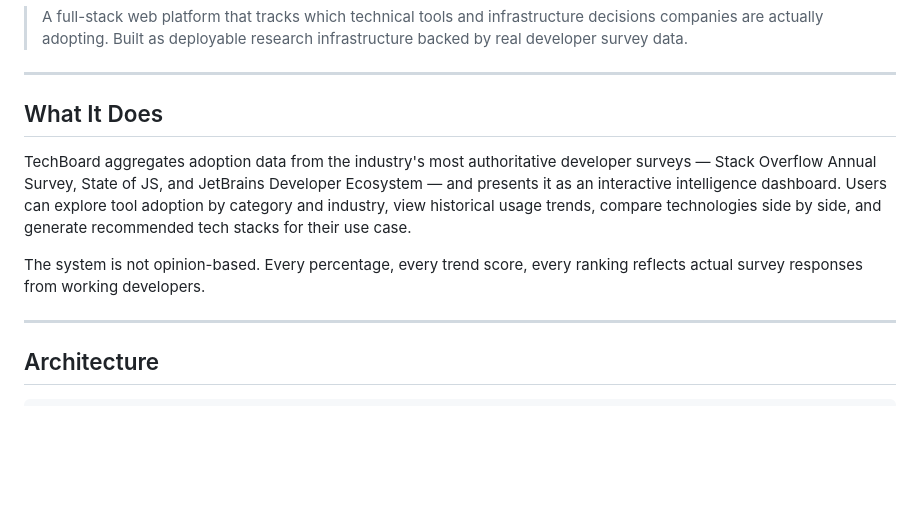
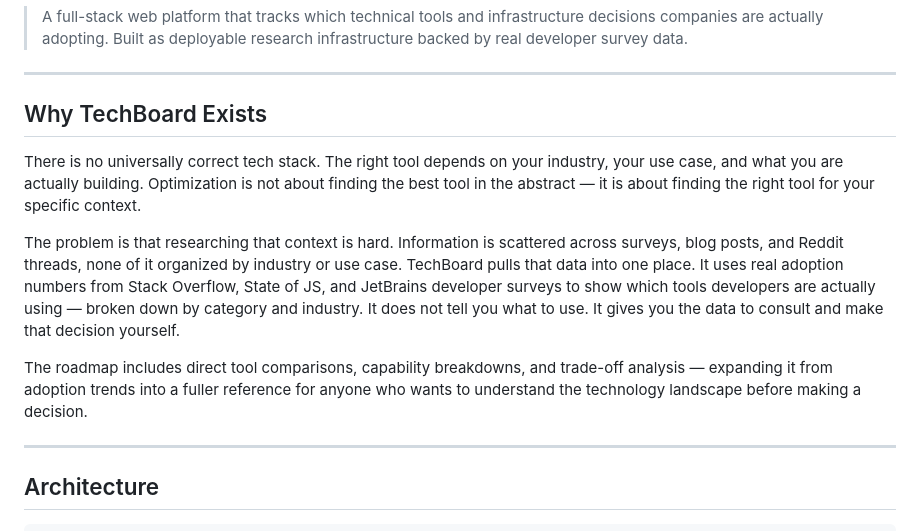
Before and after one commit to ayadilara10/techboard, a Markdown page: README.md, the part around the change. Drawn GitHub-style; blank space fills up the shorter version.

Commit message:
docs: update project introduction

```diff
--- a/README.md
+++ b/README.md
@@ -4,11 +4,13 @@
 
 ---
 
-## What It Does
+## Why TechBoard Exists
 
-TechBoard aggregates adoption data from the industry's most authoritative developer surveys — Stack Overflow Annual Survey, State of JS, and JetBrains Developer Ecosystem — and presents it as an interactive intelligence dashboard. Users can explore tool adoption by category and industry, view historical usage trends, compare technologies side by side, and generate recommended tech stacks for their use case.
+There is no universally correct tech stack. The right tool depends on your industry, your use case, and what you are actually building. Optimization is not about finding the best tool in the abstract — it is about finding the right tool for your specific context.
 
-The system is not opinion-based. Every percentage, every trend score, every ranking reflects actual survey responses from working developers.
+The problem is that researching that context is hard. Information is scattered across surveys, blog posts, and Reddit threads, none of it organized by industry or use case. TechBoard pulls that data into one place. It uses real adoption numbers from Stack Overflow, State of JS, and JetBrains developer surveys to show which tools developers are actually using — broken down by category and industry. It does not tell you what to use. It gives you the data to consult and make that decision yourself.
+
+The roadmap includes direct tool comparisons, capability breakdowns, and trade-off analysis — expanding it from adoption trends into a fuller reference for anyone who wants to understand the technology landscape before making a decision.
 
 ---
 
```
